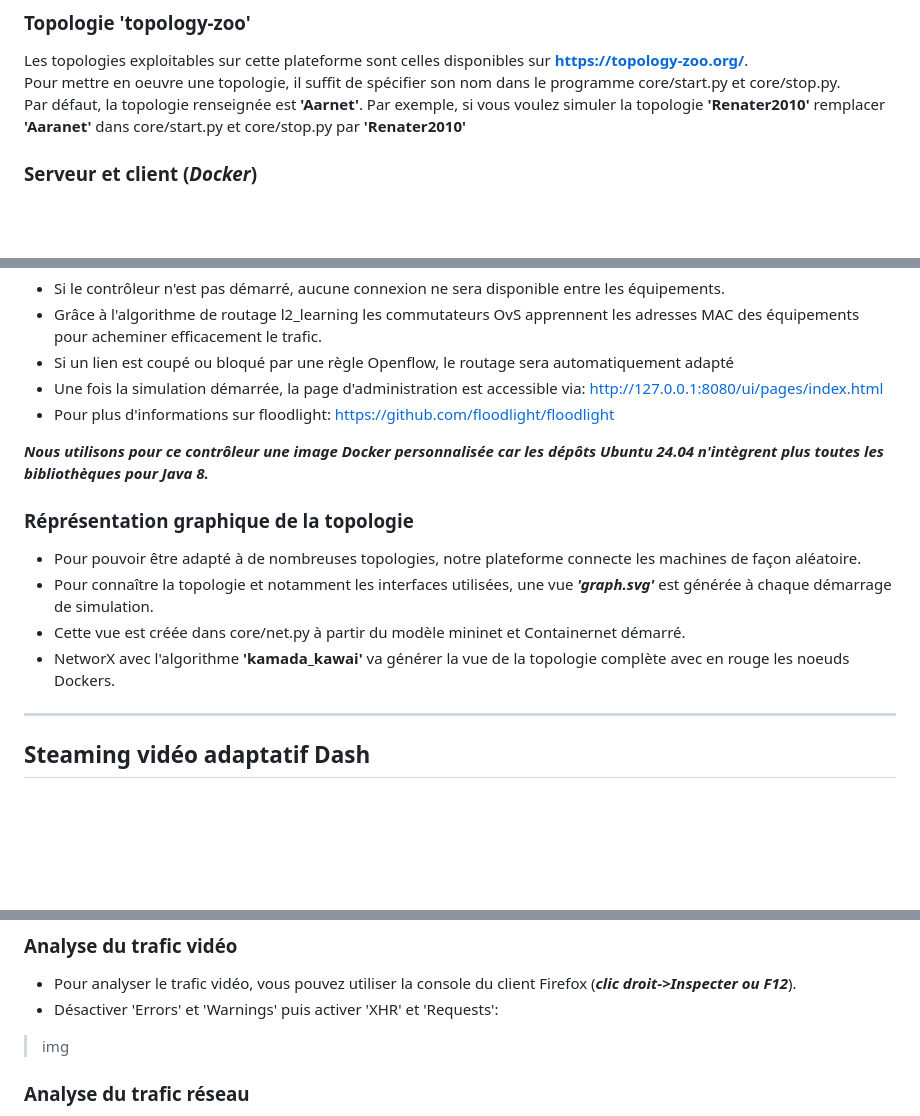
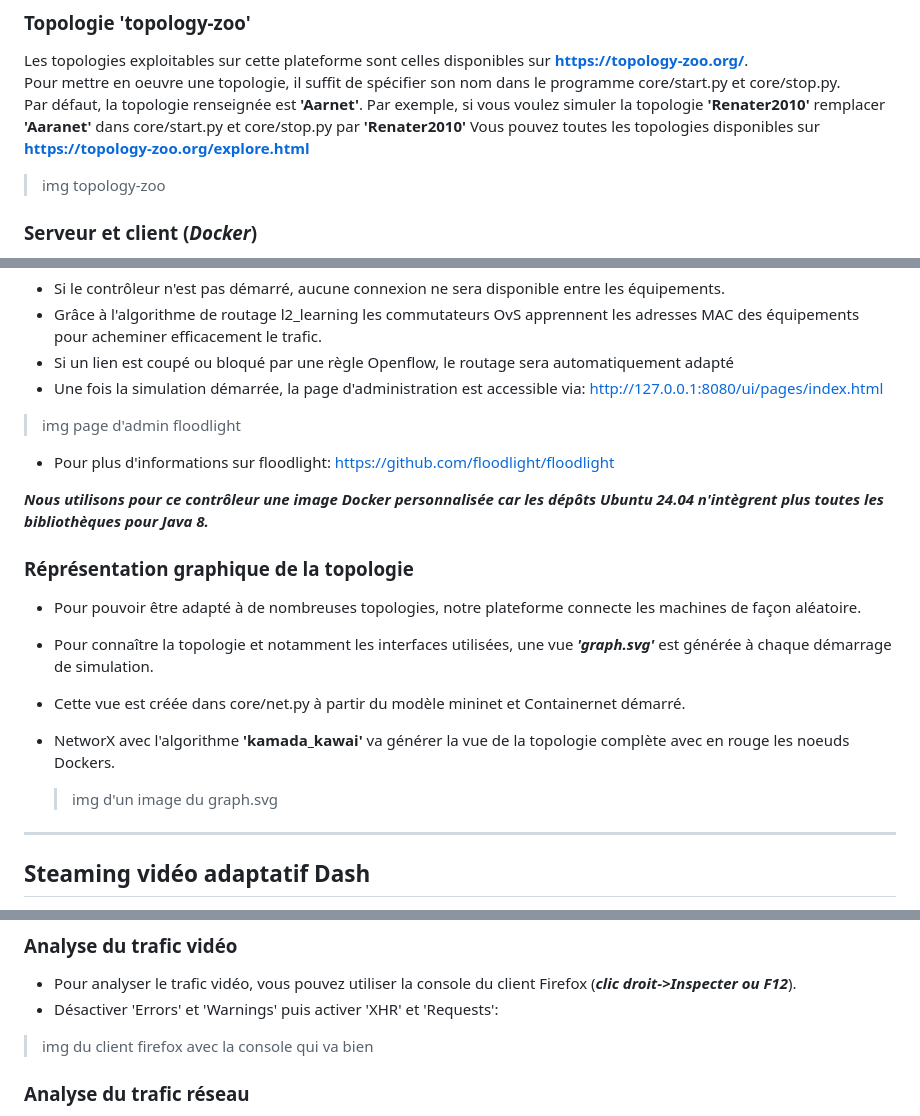
Before and after one commit to ThomasL53/SDN-MMR, a Markdown page: README.md, 3 parts joined by grey strips. GitHub-like rendering; blank space fills up the shorter version.

```diff
--- a/README.md
+++ b/README.md
@@ -49,6 +49,8 @@ Test du streaming adaptatif DASH:
 Les topologies exploitables sur cette plateforme sont celles disponibles sur **https://topology-zoo.org/**.
 Pour mettre en oeuvre une topologie, il suffit de spécifier son nom dans le programme core/start.py et core/stop.py.
 Par défaut, la topologie renseignée est **'Aarnet'**. Par exemple, si vous voulez simuler la topologie **'Renater2010'** remplacer **'Aaranet'** dans core/start.py et core/stop.py par **'Renater2010'**
+Vous pouvez toutes les topologies disponibles sur **https://topology-zoo.org/explore.html**
+> img topology-zoo
 
 ### Serveur et client (***Docker***)
 Dans ces topologies, nous implémentons **deux serveurs flask** et **un client Firefox** grâce à Containernet. La déclaration de ces trois conteneurs docker se fait dans core/net.py
@@ -94,7 +96,12 @@ self.net.addController('c0',controller=RemoteController, ip='127.0.0.1', port=66
 - Grâce à l'algorithme de routage l2_learning les commutateurs OvS apprennent les adresses MAC des équipements pour acheminer efficacement le trafic.
 - Si un lien est coupé ou bloqué par une règle Openflow, le routage sera automatiquement adapté
 - Une fois la simulation démarrée, la page d'administration est accessible via: http://127.0.0.1:8080/ui/pages/index.html
-- Pour plus d'informations sur floodlight: https://github.com/floodlight/floodlight
+
+
+> img page d'admin floodlight
+
+
+ - Pour plus d'informations sur floodlight: https://github.com/floodlight/floodlight
 
 ***Nous utilisons pour ce contrôleur une image Docker personnalisée car les dépôts Ubuntu 24.04 n'intègrent plus toutes les bibliothèques pour Java 8.***
 
@@ -103,6 +110,8 @@ self.net.addController('c0',controller=RemoteController, ip='127.0.0.1', port=66
 - Pour connaître la topologie et notamment les interfaces utilisées, une vue ***'graph.svg'*** est générée à chaque démarrage de simulation.
 - Cette vue est créée dans core/net.py à partir du modèle mininet et Containernet démarré.
 - NetworX avec l'algorithme **'kamada_kawai'** va générer la vue de la topologie complète avec en rouge les noeuds Dockers.
+
+  > img d'un image du graph.svg
 
 ----------------
 
@@ -153,7 +162,7 @@ def send_chunk(filename):
 - Pour analyser le trafic vidéo, vous pouvez utiliser la console du client Firefox (***clic droit->Inspecter ou F12***).
 - Désactiver 'Errors' et 'Warnings' puis activer 'XHR' et 'Requests':
 
->img
+>img du client firefox avec la console qui va bien
 
 ### Analyse du trafic réseau
 - Pour analyser le trafic réseau sur un lien de la simulation, utiliser Wireshark
```
